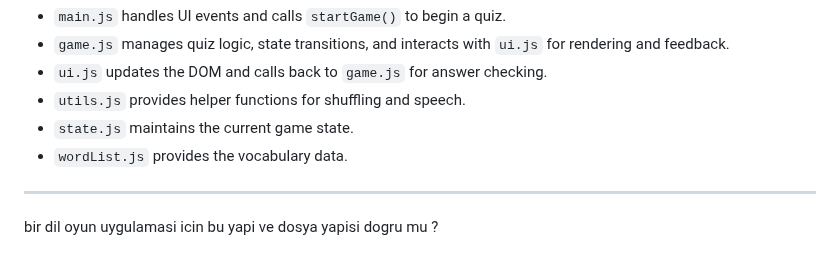
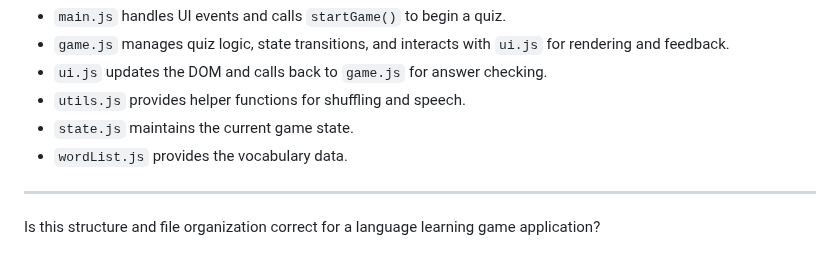
Before and after one commit to SezginYurdakul/Dutch-English-Language-Game, a Markdown page: README_FUNCTIONS.md, the part around the change. GitHub-like rendering.

```diff
--- a/README_FUNCTIONS.md
+++ b/README_FUNCTIONS.md
@@ -112,4 +112,4 @@ This document lists the main functions in the project, their purpose, and how th
 - `wordList.js` provides the vocabulary data.
 
 ---
-bir dil oyun uygulamasi icin bu yapi ve dosya yapisi dogru mu ?
+Is this structure and file organization correct for a language learning game application?
```
Also changed, not shown: README.md (+1 -1 lines).
